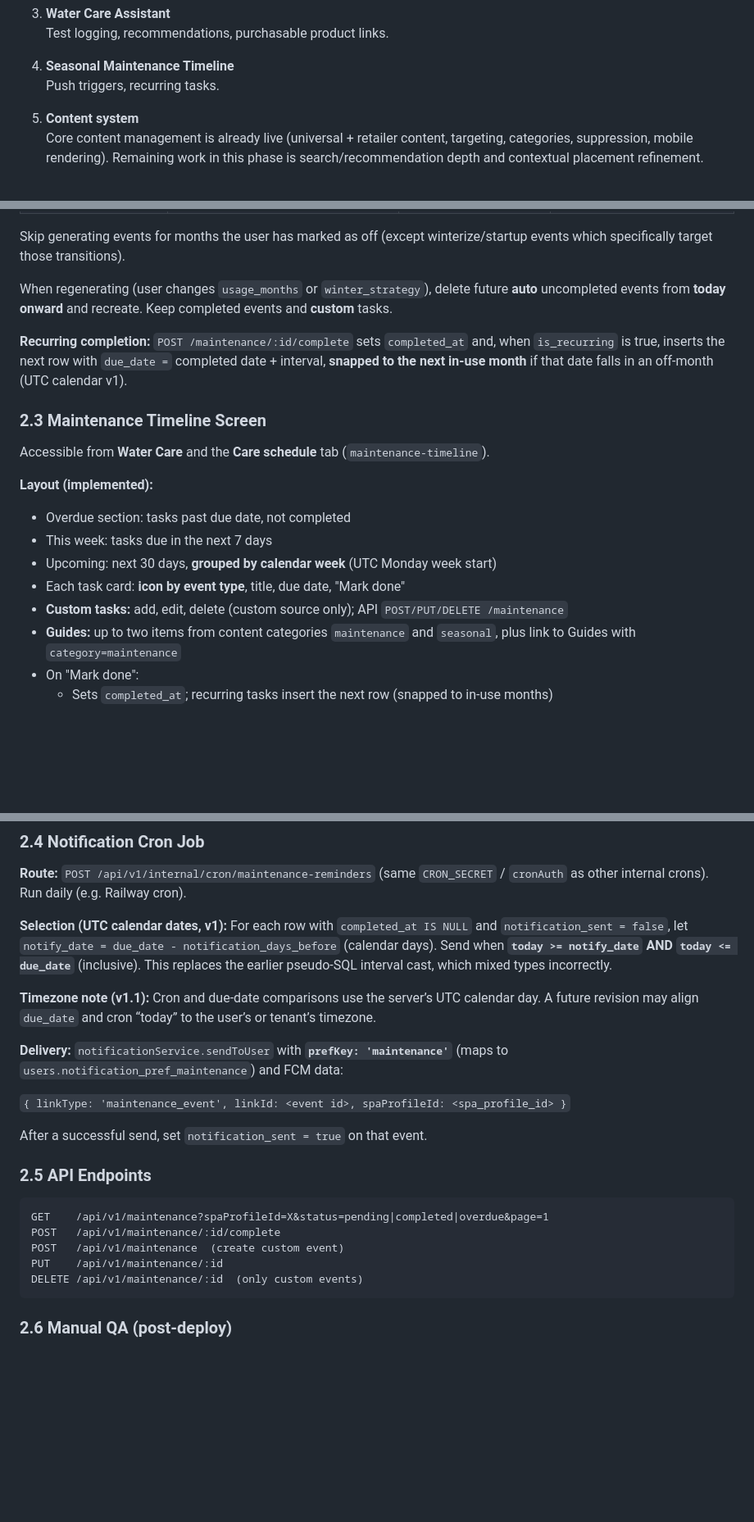
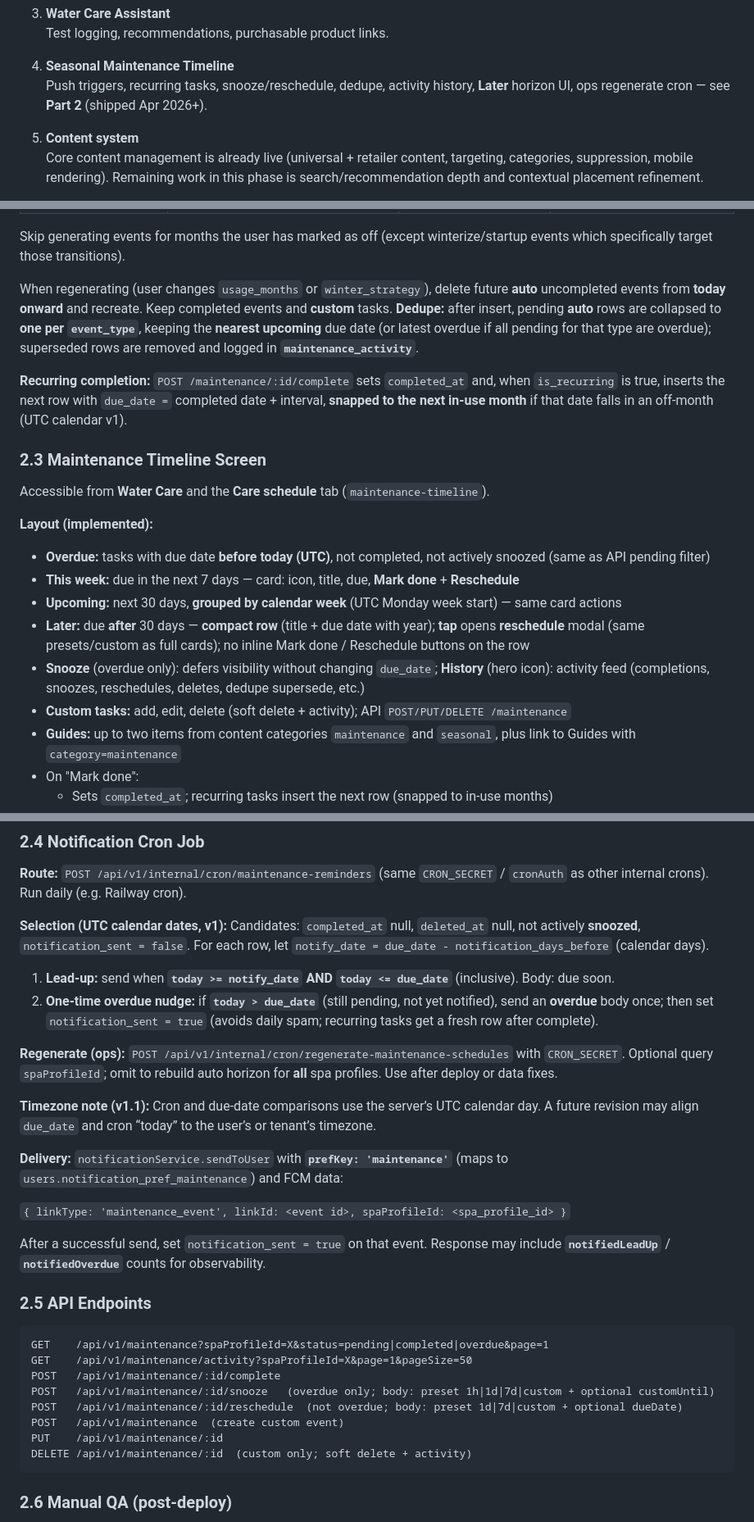
Before and after one commit to TimpCreative/hot-tub-companion, a Markdown page: PHASE-3-ENGAGEMENT.md, 3 parts joined by grey strips. Shown at 82% size. Rendered like a GitHub page; blank space fills up the shorter version.

````diff
--- a/PHASE-3-ENGAGEMENT.md
+++ b/PHASE-3-ENGAGEMENT.md
@@ -86,7 +94,7 @@ Work is grouped **below** for clarity; later parts of this document retain detai
    Test logging, recommendations, purchasable product links.
 
 4. **Seasonal Maintenance Timeline**
-   Push triggers, recurring tasks.
+   Push triggers, recurring tasks, snooze/reschedule, dedupe, activity history, **Later** horizon UI, ops regenerate cron — see **Part 2** (shipped Apr 2026+).
 
 5. **Content system**
    Core content management is already live (universal + retailer content, targeting, categories, suppression, mobile rendering). Remaining work in this phase is search/recommendation depth and contextual placement refinement.
@@ -272,7 +281,7 @@ When a spa profile is created or usage_months change, generate 12 months of main
 
 Skip generating events for months the user has marked as off (except winterize/startup events which specifically target those transitions).
 
-When regenerating (user changes `usage_months` or `winter_strategy`), delete future **auto** uncompleted events from **today onward** and recreate. Keep completed events and **custom** tasks.
+When regenerating (user changes `usage_months` or `winter_strategy`), delete future **auto** uncompleted events from **today onward** and recreate. Keep completed events and **custom** tasks. **Dedupe:** after insert, pending **auto** rows are collapsed to **one per `event_type`**, keeping the **nearest upcoming** due date (or latest overdue if all pending for that type are overdue); superseded rows are removed and logged in **`maintenance_activity`**.
 
 **Recurring completion:** `POST /maintenance/:id/complete` sets `completed_at` and, when `is_recurring` is true, inserts the next row with `due_date =` completed date + interval, **snapped to the next in-use month** if that date falls in an off-month (UTC calendar v1).
 
@@ -281,11 +290,12 @@ When regenerating (user changes `usage_months` or `winter_strategy`), delete fut
 Accessible from **Water Care** and the **Care schedule** tab (`maintenance-timeline`).
 
 **Layout (implemented):**
-- Overdue section: tasks past due date, not completed
-- This week: tasks due in the next 7 days
-- Upcoming: next 30 days, **grouped by calendar week** (UTC Monday week start)
-- Each task card: **icon by event type**, title, due date, "Mark done"
-- **Custom tasks:** add, edit, delete (custom source only); API `POST/PUT/DELETE /maintenance`
+- **Overdue:** tasks with due date **before today (UTC)**, not completed, not actively snoozed (same as API pending filter)
+- **This week:** due in the next 7 days — card: icon, title, due, **Mark done** + **Reschedule**
+- **Upcoming:** next 30 days, **grouped by calendar week** (UTC Monday week start) — same card actions
+- **Later:** due **after** 30 days — **compact row** (title + due date with year); **tap** opens **reschedule** modal (same presets/custom as full cards); no inline Mark done / Reschedule buttons on the row
+- **Snooze** (overdue only): defers visibility without changing `due_date`; **History** (hero icon): activity feed (completions, snoozes, reschedules, deletes, dedupe supersede, etc.)
+- **Custom tasks:** add, edit, delete (soft delete + activity); API `POST/PUT/DELETE /maintenance`
 - **Guides:** up to two items from content categories `maintenance` and `seasonal`, plus link to Guides with `category=maintenance`
 - On "Mark done":
   - Sets `completed_at`; recurring tasks insert the next row (snapped to in-use months)
@@ -300,7 +310,12 @@ Accessible from **Water Care** and the **Care schedule** tab (`maintenance-timel
 
 **Route:** `POST /api/v1/internal/cron/maintenance-reminders` (same `CRON_SECRET` / `cronAuth` as other internal crons). Run daily (e.g. Railway cron).
 
-**Selection (UTC calendar dates, v1):** For each row with `completed_at IS NULL` and `notification_sent = false`, let `notify_date = due_date - notification_days_before` (calendar days). Send when **`today >= notify_date` AND `today <= due_date`** (inclusive). This replaces the earlier pseudo-SQL interval cast, which mixed types incorrectly.
+**Selection (UTC calendar dates, v1):** Candidates: `completed_at` null, `deleted_at` null, not actively **snoozed**, `notification_sent = false`. For each row, let `notify_date = due_date - notification_days_before` (calendar days).
+
+1. **Lead-up:** send when **`today >= notify_date` AND `today <= due_date`** (inclusive). Body: due soon.
+2. **One-time overdue nudge:** if **`today > due_date`** (still pending, not yet notified), send an **overdue** body once; then set `notification_sent = true` (avoids daily spam; recurring tasks get a fresh row after complete).
+
+**Regenerate (ops):** `POST /api/v1/internal/cron/regenerate-maintenance-schedules` with `CRON_SECRET`. Optional query `spaProfileId`; omit to rebuild auto horizon for **all** spa profiles. Use after deploy or data fixes.
 
 **Timezone note (v1.1):** Cron and due-date comparisons use the server’s UTC calendar day. A future revision may align `due_date` and cron “today” to the user’s or tenant’s timezone.
 
@@ -308,16 +323,19 @@ Accessible from **Water Care** and the **Care schedule** tab (`maintenance-timel
 
 `{ linkType: 'maintenance_event', linkId: <event id>, spaProfileId: <spa_profile_id> }`
 
-After a successful send, set `notification_sent = true` on that event.
+After a successful send, set `notification_sent = true` on that event. Response may include **`notifiedLeadUp`** / **`notifiedOverdue`** counts for observability.
 
 ### 2.5 API Endpoints
 
 ```
 GET    /api/v1/maintenance?spaProfileId=X&status=pending|completed|overdue&page=1
+GET    /api/v1/maintenance/activity?spaProfileId=X&page=1&pageSize=50
 POST   /api/v1/maintenance/:id/complete
+POST   /api/v1/maintenance/:id/snooze   (overdue only; body: preset 1h|1d|7d|custom + optional customUntil)
+POST   /api/v1/maintenance/:id/reschedule  (not overdue; body: preset 1d|7d|custom + optional dueDate)
 POST   /api/v1/maintenance  (create custom event)
 PUT    /api/v1/maintenance/:id
-DELETE /api/v1/maintenance/:id  (only custom events)
+DELETE /api/v1/maintenance/:id  (custom only; soft delete + activity)
 ```
 
 ### 2.6 Manual QA (post-deploy)
````
Also changed, not shown: other parts of PHASE-3-ENGAGEMENT.md (+16 -5 lines).
